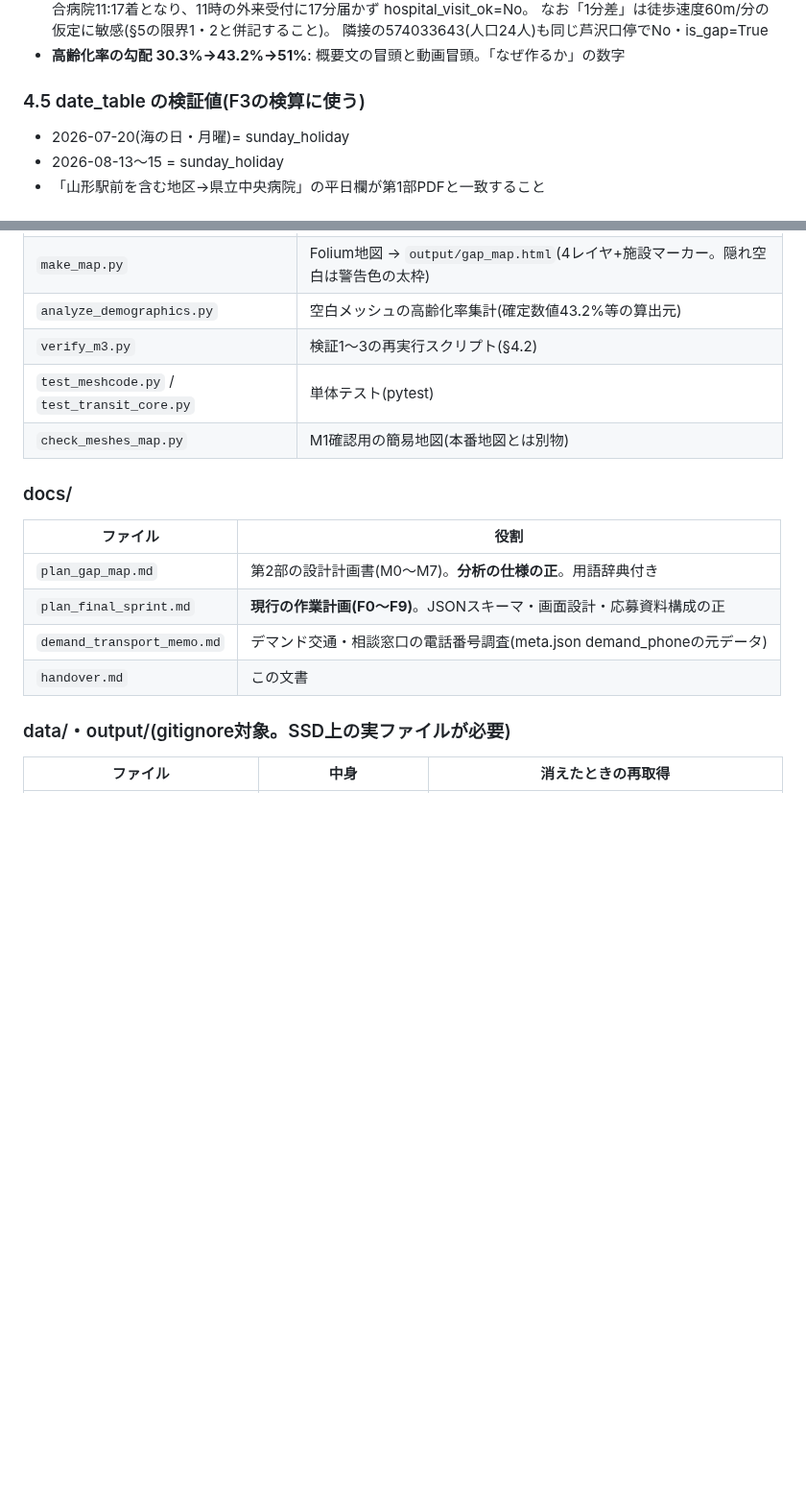
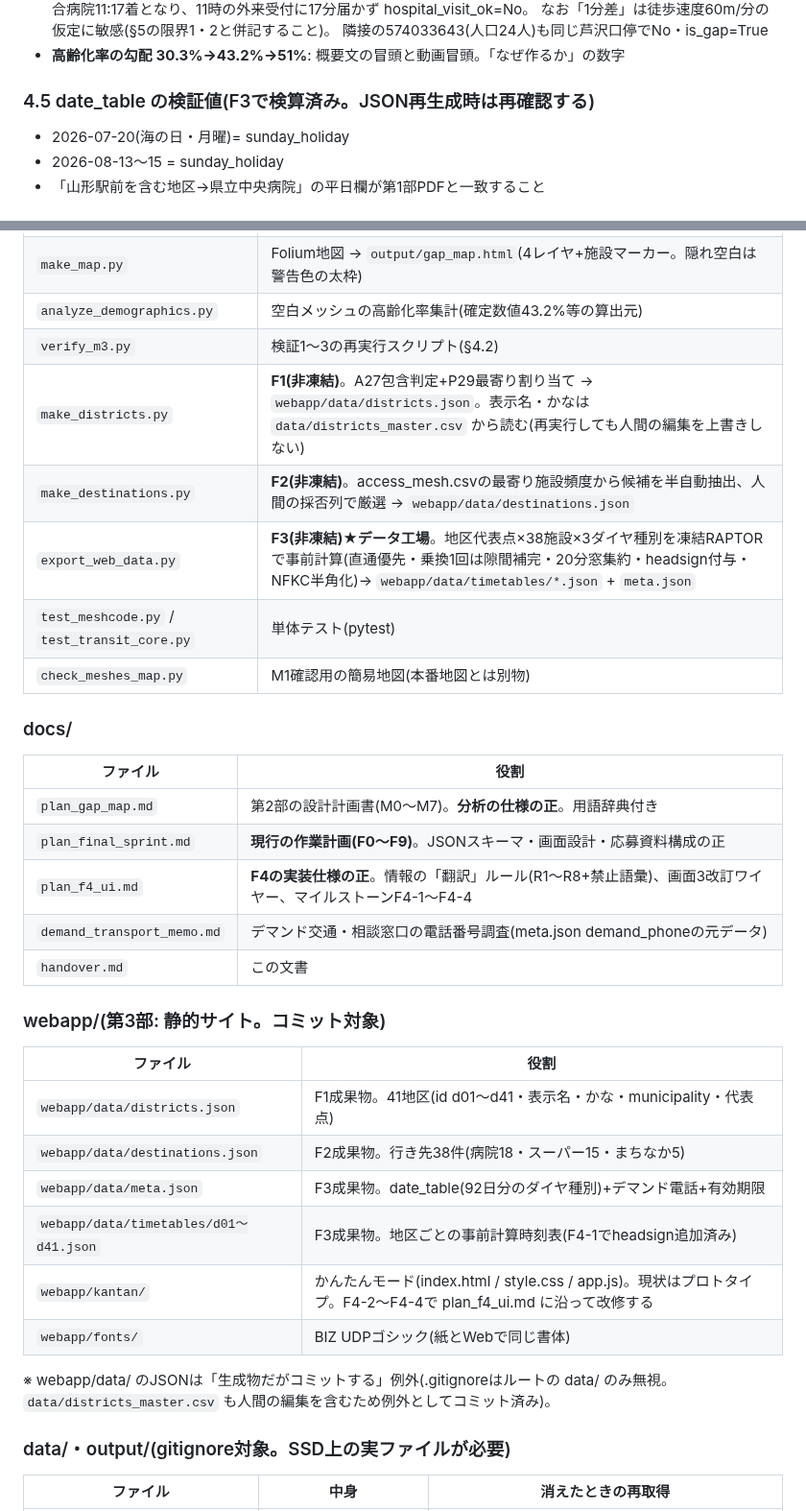
Before and after one commit to goto-a-toast/norishiro, a Markdown page: docs/handover.md, 2 parts joined by grey strips. Shown at 96% size. Rendered like a GitHub page; blank space fills up the shorter version.

```diff
--- a/docs/handover.md
+++ b/docs/handover.md
@@ -203,7 +217,7 @@ NAVITIME照合は±10分を徒歩モデル差として許容する運用だっ
   隣接の574033643(人口24人)も同じ芦沢口停でNo・is_gap=True
 - **高齢化率の勾配 30.3%→43.2%→51%**: 概要文の冒頭と動画冒頭。「なぜ作るか」の数字
 
-### 4.5 date_table の検証値(F3の検算に使う)
+### 4.5 date_table の検証値(F3で検算済み。JSON再生成時は再確認する)
 
 - 2026-07-20(海の日・月曜)= sunday_holiday
 - 2026-08-13〜15 = sunday_holiday
@@ -296,6 +315,9 @@ NAVITIME照合は±10分を徒歩モデル差として許容する運用だっ
 | `make_map.py` | Folium地図 → `output/gap_map.html`(4レイヤ+施設マーカー。隠れ空白は警告色の太枠) |
 | `analyze_demographics.py` | 空白メッシュの高齢化率集計(確定数値43.2%等の算出元) |
 | `verify_m3.py` | 検証1〜3の再実行スクリプト(§4.2) |
+| `make_districts.py` | **F1(非凍結)**。A27包含判定+P29最寄り割り当て → `webapp/data/districts.json`。表示名・かなは `data/districts_master.csv` から読む(再実行しても人間の編集を上書きしない) |
+| `make_destinations.py` | **F2(非凍結)**。access_mesh.csvの最寄り施設頻度から候補を半自動抽出、人間の採否列で厳選 → `webapp/data/destinations.json` |
+| `export_web_data.py` | **F3(非凍結)★データ工場**。地区代表点×38施設×3ダイヤ種別を凍結RAPTORで事前計算(直通優先・乗換1回は隙間補完・20分窓集約・headsign付与・NFKC半角化)→ `webapp/data/timetables/*.json` + `meta.json` |
 | `test_meshcode.py` / `test_transit_core.py` | 単体テスト(pytest) |
 | `check_meshes_map.py` | M1確認用の簡易地図(本番地図とは別物) |
 
@@ -305,8 +327,23 @@ NAVITIME照合は±10分を徒歩モデル差として許容する運用だっ
 |---|---|
 | `plan_gap_map.md` | 第2部の設計計画書(M0〜M7)。**分析の仕様の正**。用語辞典付き |
 | `plan_final_sprint.md` | **現行の作業計画(F0〜F9)**。JSONスキーマ・画面設計・応募資料構成の正 |
+| `plan_f4_ui.md` | **F4の実装仕様の正**。情報の「翻訳」ルール(R1〜R8+禁止語彙)、画面3改訂ワイヤー、マイルストーンF4-1〜F4-4 |
 | `demand_transport_memo.md` | デマンド交通・相談窓口の電話番号調査(meta.json demand_phoneの元データ) |
 | `handover.md` | この文書 |
+
+### webapp/(第3部: 静的サイト。コミット対象)
+
+| ファイル | 役割 |
+|---|---|
+| `webapp/data/districts.json` | F1成果物。41地区(id d01〜d41・表示名・かな・municipality・代表点) |
+| `webapp/data/destinations.json` | F2成果物。行き先38件(病院18・スーパー15・まちなか5) |
+| `webapp/data/meta.json` | F3成果物。date_table(92日分のダイヤ種別)+デマンド電話+有効期限 |
+| `webapp/data/timetables/d01〜d41.json` | F3成果物。地区ごとの事前計算時刻表(F4-1でheadsign追加済み) |
+| `webapp/kantan/` | かんたんモード(index.html / style.css / app.js)。現状はプロトタイプ。F4-2〜F4-4で plan_f4_ui.md に沿って改修する |
+| `webapp/fonts/` | BIZ UDPゴシック(紙とWebで同じ書体) |
+
+※ webapp/data/ のJSONは「生成物だがコミットする」例外(.gitignoreはルートの data/ のみ無視。
+`data/districts_master.csv` も人間の編集を含むため例外としてコミット済み)。
 
 ### data/・output/(gitignore対象。SSD上の実ファイルが必要)
 
```
Also changed, not shown: other parts of docs/handover.md (+39 -17 lines).
